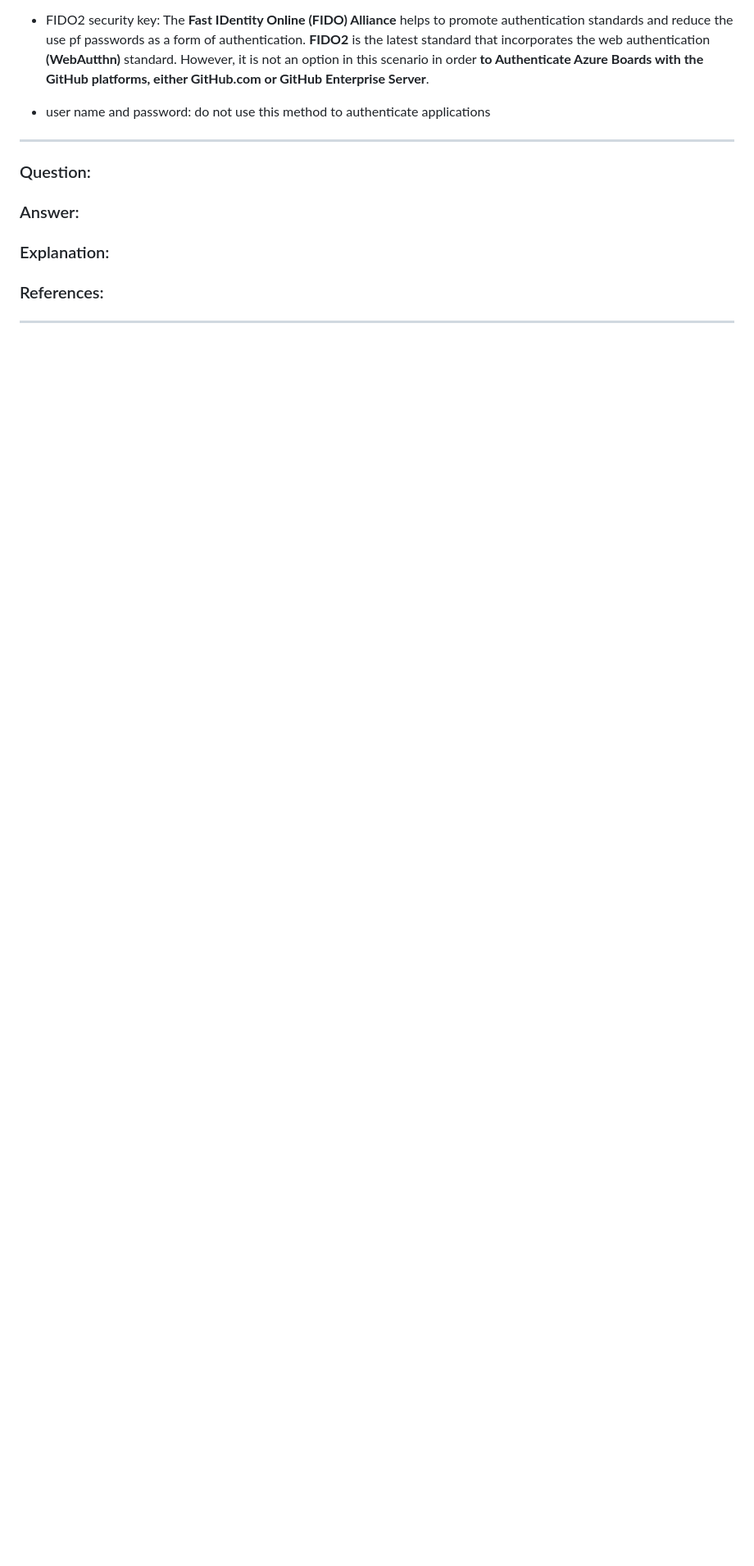
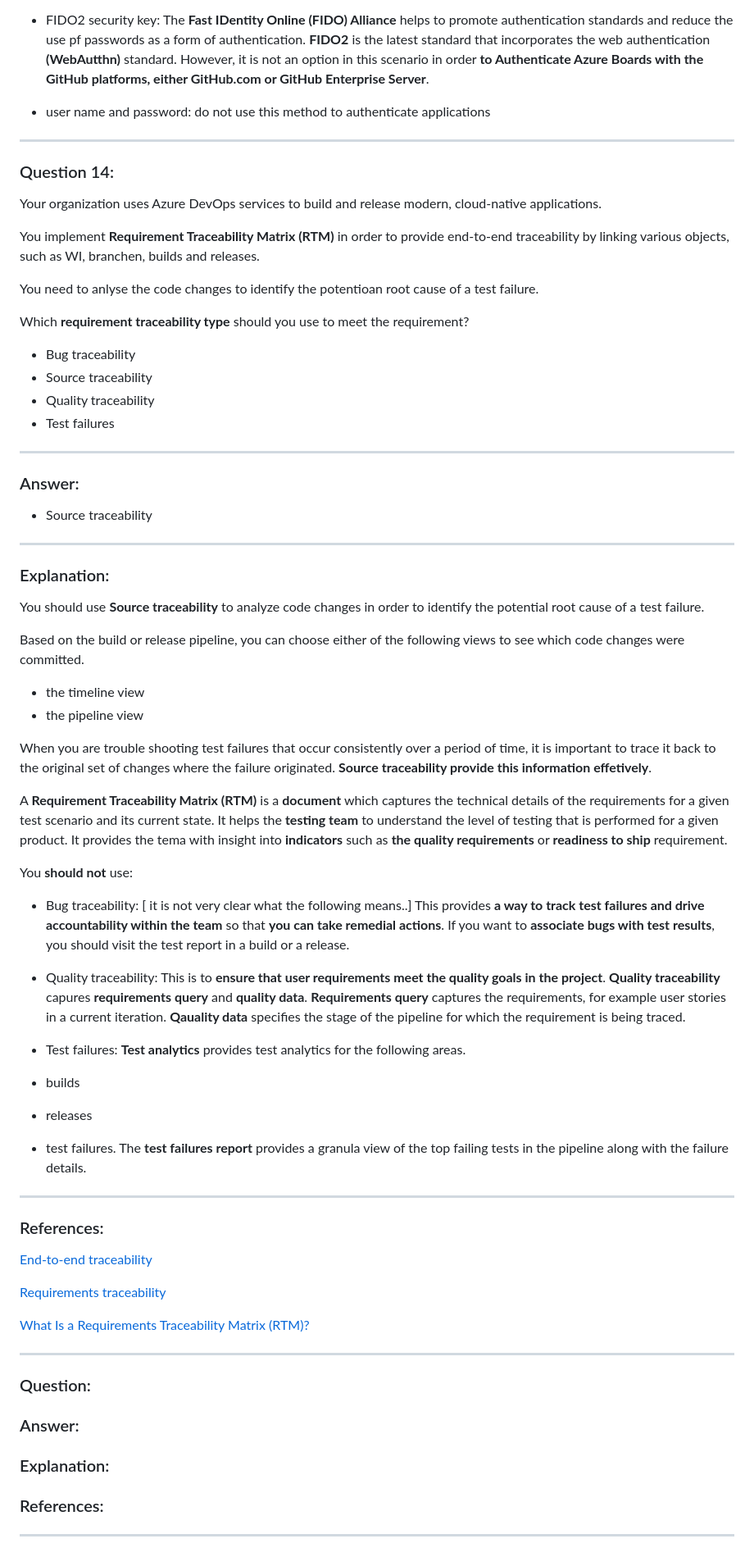
Before and after one commit to D76X/AZ-400, a Markdown page: AZ-400-Official-Practice-Test/AZ-400-OPT-003-Q10-QXX.md, the part around the change. Shown: that part at 82% size. Drawn GitHub-style; blank space fills up the shorter version.

Commit message:
AZ-400-OTP

```diff
--- a/AZ-400-Official-Practice-Test/AZ-400-OPT-003.md
+++ b/AZ-400-Official-Practice-Test/AZ-400-OPT-003-Q10-QXX.md
@@ -246,6 +246,88 @@ do not use this method to authenticate applications
 
 ---
 
+### Question 14:
+
+Your organization uses Azure DevOps services to build and release
+modern, cloud-native applications.
+
+You implement **Requirement Traceability Matrix (RTM)** in order to provide
+end-to-end traceability by linking various objects, such as WI, branchen, builds
+and releases.
+
+You need to anlyse the code changes to identify the potentioan root cause of a
+test failure.
+
+Which **requirement traceability type** should you use to meet the requirement?
+
+- Bug traceability
+- Source traceability
+- Quality traceability
+- Test failures
+
+---
+
+### Answer:
+- Source traceability
+
+---
+
+### Explanation:
+
+You should use **Source traceability** to analyze code changes in order to identify the
+potential root cause of a test failure.
+
+Based on the build or release pipeline, you can choose either of the following
+views to see which code changes were committed.
+
+- the timeline view
+- the pipeline view
+
+When you are trouble shooting test failures that occur consistently over a period of time,
+it is important to trace it back to the original set of changes where the failure originated.
+**Source traceability provide this information effetively**.
+
+A **Requirement Traceability Matrix (RTM)** is a **document** which captures the technical
+details of the requirements for a given test scenario and its current state. It helps the
+**testing team** to understand the level of testing that is performed for a given product.
+It provides the tema with insight into **indicators** such as **the quality requirements**
+or **readiness to ship** requirement.
+
+You **should not** use:
+
+- Bug traceability:
+[ it is not very clear what the following means..]
+This provides **a way to track test failures and drive accountability within the team** so that
+**you can take remedial actions**. If you want to **associate bugs with test results**, you
+should visit the test report in a build or a release.
+
+- Quality traceability:
+This is to **ensure that user requirements meet the quality goals in the project**.
+**Quality traceability** capures **requirements query** and **quality data**.
+**Requirements query** captures the requirements, for example user stories in a current
+iteration. **Qauality data** specifies the stage of the pipeline for which the requirement
+is being traced.
+
+- Test failures:
+**Test analytics** provides test analytics for the following areas.
+ - builds
+ - releases
+ - test failures.
+The **test failures report** provides a granula view of the top failing tests in the pipeline
+along with the failure details.
+
+---
+
+### References:
+
+[End-to-end traceability](https://learn.microsoft.com/en-us/azure/devops/cross-service/end-to-end-traceability?view=azure-devops)
+
+[Requirements traceability](https://learn.microsoft.com/en-us/azure/devops/pipelines/test/requirements-traceability?view=azure-devops)
+
+[What Is a Requirements Traceability Matrix (RTM)?](https://www.wrike.com/blog/what-is-requirements-traceability-matrix/)
+
+---
+
 ### Question:
 ### Answer:
 ### Explanation:
```
Also changed, not shown: AZ-400-Official-Practice-Test/AZ-400-OPT-001-Q1-Q5.md (renamed from AZ-400-Official-Practice-Test/AZ-400-OPT-001.md), AZ-400-Official-Practice-Test/AZ-400-OPT-002-Q6-Q9.md (renamed from AZ-400-Official-Practice-Test/AZ-400-OPT-002.md).
